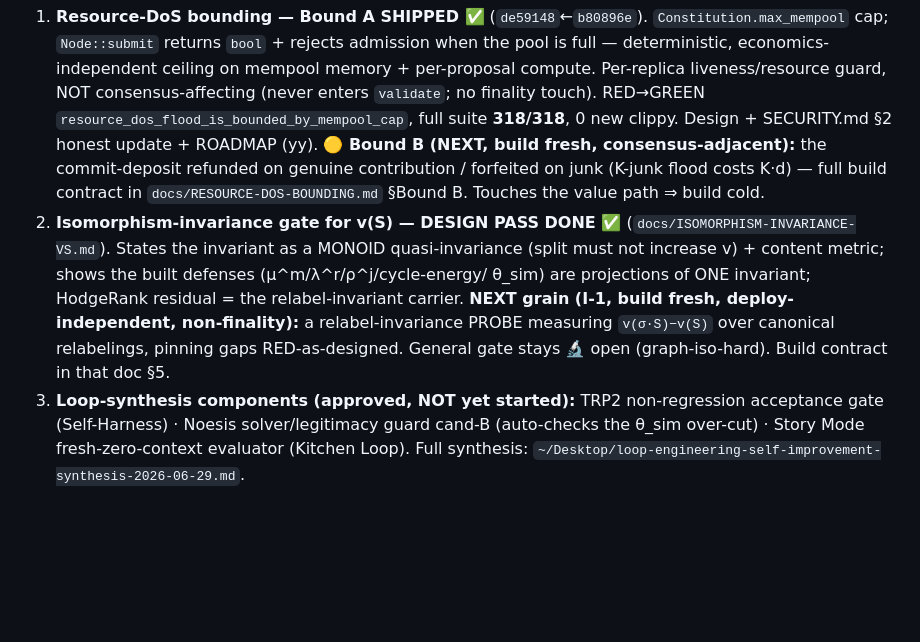
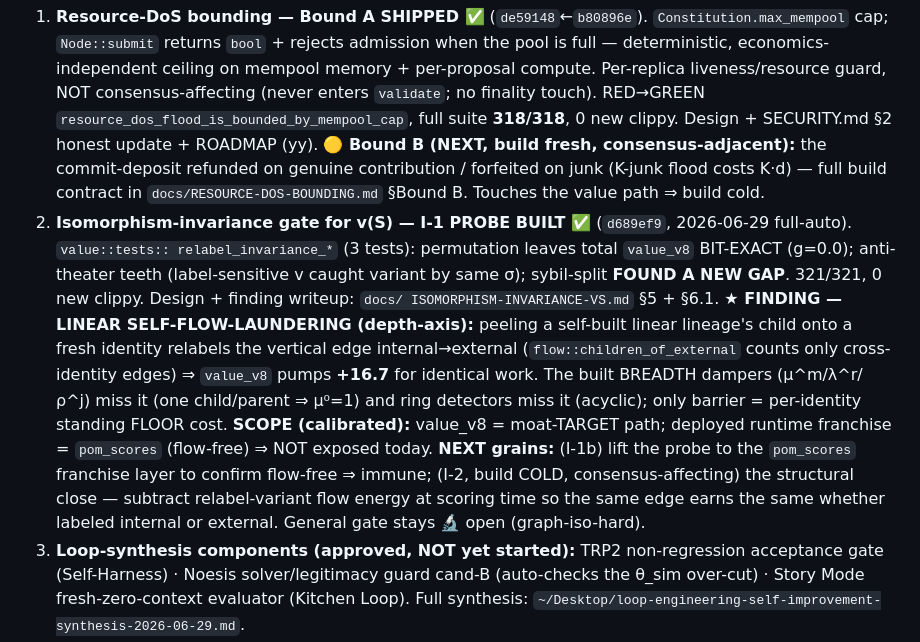
Before and after one commit to WGlynn/noesis, a Markdown page: internal/CONTINUE.md, the part around the change. GitHub-like rendering; blank space fills up the shorter version.

Commit message:
noesis: CONTINUE — mark I-1 probe BUILT + record self-flow-laundering finding + tee I-1b/I-2
Resume pointer updated: I-1 relabel-invariance probe done (d689ef9), the new depth-axis
self-flow-laundering gap recorded with calibrated scope (value_v8 moat-target, deployed
pom_scores flow-free ⇒ not exposed), next grains I-1b (lift probe to pom_scores franchise
layer) and I-2 (structural close, build cold).

Co-Authored-By: Claude Opus 4.8 (1M context) <noreply@anthropic.com>

```diff
--- a/internal/CONTINUE.md
+++ b/internal/CONTINUE.md
@@ -13,11 +13,17 @@ Full-auto session while Will decides PoM↔finality (that surface untouched). Pr
    SECURITY.md §2 honest update + ROADMAP (yy). **🟡 Bound B (NEXT, build fresh, consensus-adjacent):** the commit-deposit
    refunded on genuine contribution / forfeited on junk (K-junk flood costs K·d) — full build contract in
    `docs/RESOURCE-DOS-BOUNDING.md` §Bound B. Touches the value path ⇒ build cold.
-2. **Isomorphism-invariance gate for v(S) — DESIGN PASS DONE ✅** (`docs/ISOMORPHISM-INVARIANCE-VS.md`). States the invariant as
-   a MONOID quasi-invariance (split must not increase v) + content metric; shows the built defenses (μ^m/λ^r/ρ^j/cycle-energy/
-   θ_sim) are projections of ONE invariant; HodgeRank residual = the relabel-invariant carrier. **NEXT grain (I-1, build fresh,
-   deploy-independent, non-finality):** a relabel-invariance PROBE measuring `v(σ·S)−v(S)` over canonical relabelings, pinning
-   gaps RED-as-designed. General gate stays 🔬 open (graph-iso-hard). Build contract in that doc §5.
+2. **Isomorphism-invariance gate for v(S) — I-1 PROBE BUILT ✅** (`d689ef9`, 2026-06-29 full-auto). `value::tests::
+   relabel_invariance_*` (3 tests): permutation leaves total `value_v8` BIT-EXACT (g=0.0); anti-theater teeth (label-sensitive v
+   caught variant by same σ); sybil-split **FOUND A NEW GAP**. 321/321, 0 new clippy. Design + finding writeup: `docs/
+   ISOMORPHISM-INVARIANCE-VS.md` §5 + §6.1. **★ FINDING — LINEAR SELF-FLOW-LAUNDERING (depth-axis):** peeling a self-built
+   linear lineage's child onto a fresh identity relabels the vertical edge internal→external (`flow::children_of_external` counts
+   only cross-identity edges) ⇒ `value_v8` pumps **+16.7** for identical work. The built BREADTH dampers (μ^m/λ^r/ρ^j) miss it
+   (one child/parent ⇒ μ⁰=1) and ring detectors miss it (acyclic); only barrier = per-identity standing FLOOR cost. **SCOPE
+   (calibrated):** value_v8 = moat-TARGET path; deployed runtime franchise = `pom_scores` (flow-free) ⇒ NOT exposed today.
+   **NEXT grains:** (I-1b) lift the probe to the `pom_scores` franchise layer to confirm flow-free ⇒ immune; (I-2, build COLD,
+   consensus-affecting) the structural close — subtract relabel-variant flow energy at scoring time so the same edge earns the
+   same whether labeled internal or external. General gate stays 🔬 open (graph-iso-hard).
 3. **Loop-synthesis components (approved, NOT yet started):** TRP2 non-regression acceptance gate (Self-Harness) · Noesis
    solver/legitimacy guard cand-B (auto-checks the θ_sim over-cut) · Story Mode fresh-zero-context evaluator (Kitchen Loop).
    Full synthesis: `~/Desktop/loop-engineering-self-improvement-synthesis-2026-06-29.md`.
```
